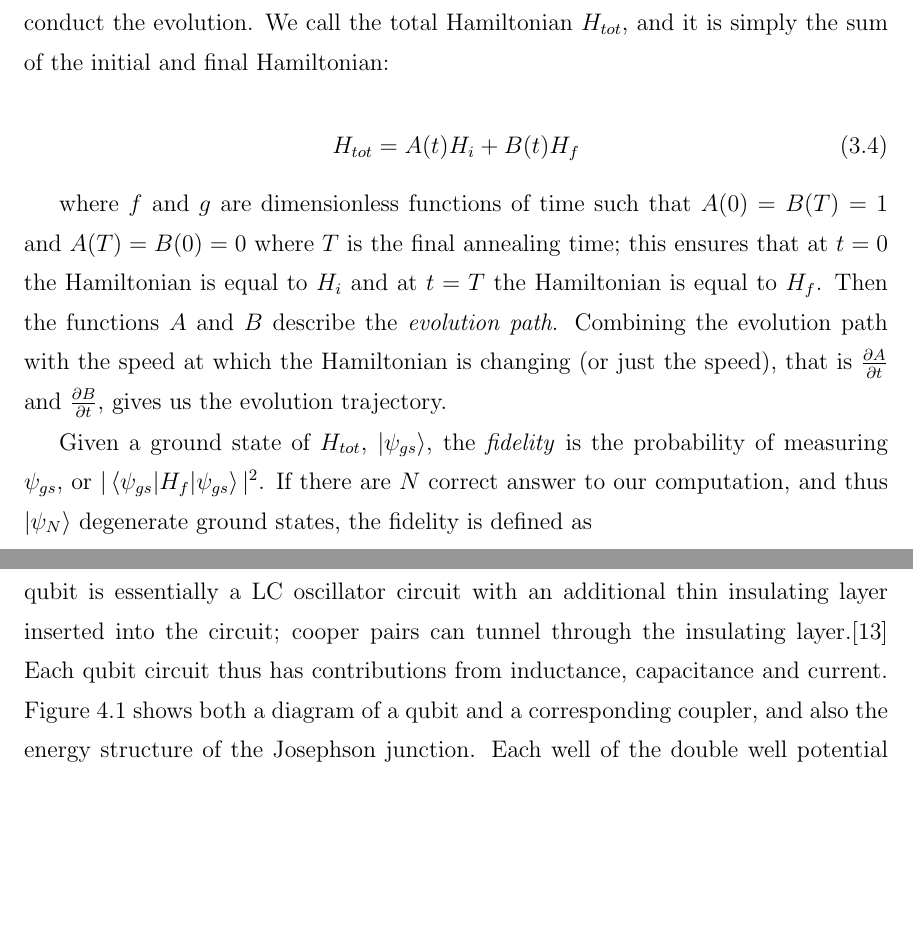
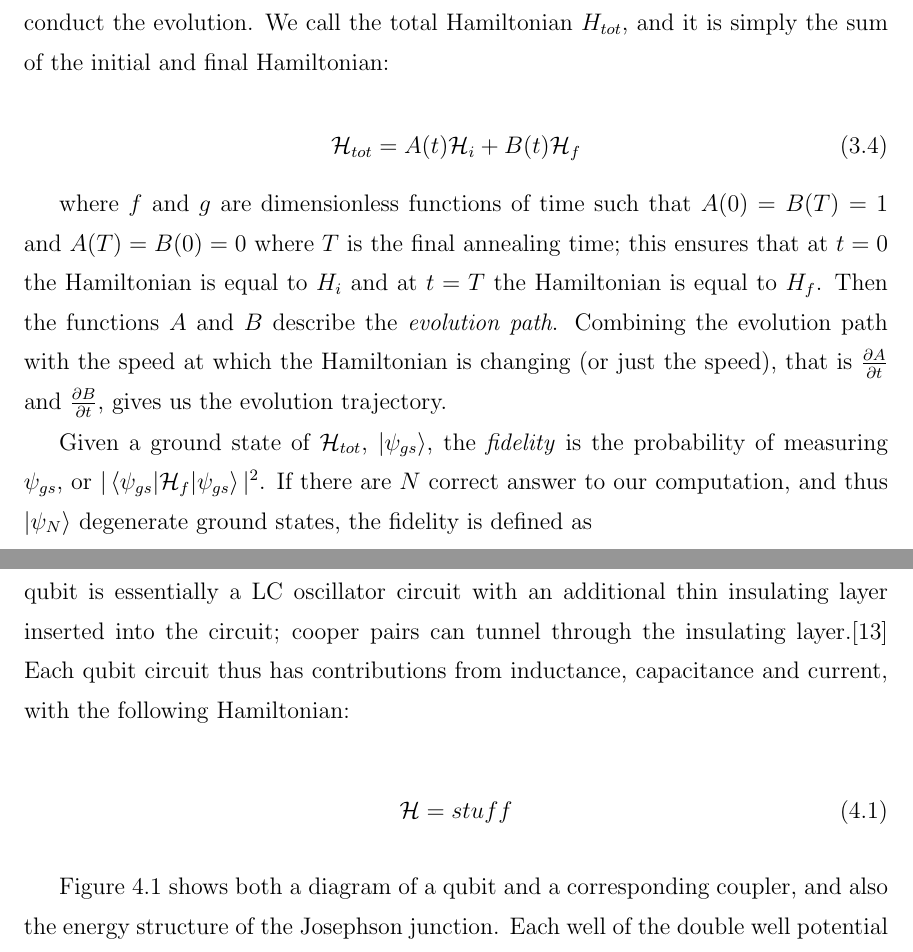
Before and after one commit to esnowkropla/eskthesis, a LaTeX thesis (eskthesis.tex, which reads tex/aqc.tex, tex/machine.tex): two parts of pages 13 and 15 of 46, joined at a grey line, cut so that both start at the same text, the shorter picture padded with empty space. Compiled offline with pdfLaTeX; a LaTeX package or settings file that is missing is left out.

Commit message:
Add \ham macro

```diff
--- a/tex/aqc.tex
+++ b/tex/aqc.tex
@@ -63,11 +63,11 @@ where $B$ is some large constant.  This Hamiltonian has as it's ground state all
 Once we've assembled both our initial and final Hamiltonians, we can conduct the evolution.  We call the total Hamiltonian $H_{tot}$, and it is simply the sum of the initial and final Hamiltonian:
 
 \begin{equation}
-	H_{tot} = A(t)H_i + B(t)H_f
+	\ham_{tot} = A(t)\ham_i + B(t)\ham_f
 \end{equation}
 
 where $f$ and $g$ are dimensionless functions of time such that $A(0) = B(T) = 1$ and $A(T) = B(0) = 0$ where $T$ is the final annealing time; this ensures that at $t = 0$ the Hamiltonian is equal to $H_i$ and at $t = T$ the Hamiltonian is equal to $H_f$.  Then the functions $A$ and $B$ describe the \emph{evolution path}.  Combining the evolution path with the speed at which the Hamiltonian is changing (or just the speed), that is $\frac{\partial A}{\partial t}$ and $\frac{\partial B}{\partial t}$, gives us the evolution trajectory.
 
-Given a ground state of $H_{tot}$, $\ket{\psi_{gs}}$, the \emph{fidelity} is the probability of measuring $\psi_{gs}$, or $|\braket{\psi_{gs}|H_f|\psi_{gs}}|^2$.  If there are $N$ correct answer to our computation, and thus $\ket{\psi_N}$ degenerate ground states, the fidelity is defined as
+Given a ground state of $\ham_{tot}$, $\ket{\psi_{gs}}$, the \emph{fidelity} is the probability of measuring $\psi_{gs}$, or $|\braket{\psi_{gs}|\ham_f|\psi_{gs}}|^2$.  If there are $N$ correct answer to our computation, and thus $\ket{\psi_N}$ degenerate ground states, the fidelity is defined as
 
 \begin{equation}
--- a/tex/machine.tex
+++ b/tex/machine.tex
@@ -3,7 +3,13 @@
 \section{Machine Description}
 The \texttt{VESUVIUS} machine on which our experiments were conducted is composed of 512 rf-SQUID superconducting qubits of the type described in \cite{qubit} \cite{dwave_nature}. It is the same physical machine as the larger of the two machines described in \cite{pudenz}.
 
-Each qubit consists of a super-conducting Josephson junction, with left and right circulating currents serving the roles of up/down or 1/0.  A super-conducting flux qubit is essentially a LC oscillator circuit with an additional thin insulating layer inserted into the circuit; cooper pairs can tunnel through the insulating layer.\cite{qc}  Each qubit circuit thus has contributions from inductance, capacitance and current.  Figure \ref{fig:josephson} shows both a diagram of a qubit and a corresponding coupler, and also the energy structure of the Josephson junction.  Each well of the double well potential corresponds to one of left or right circulating current.  This can be modelled as a two-level system, although in reality there are multiple other energy levels both in the wells and above them and above the wells themselves.  Qubits occupying higher energy levels within the wells is generally not a problem, because the machine measures magnetization at the end and measuring a state higher in a well will produce the same net result.\cite{qubit}
+Each qubit consists of a super-conducting Josephson junction, with left and right circulating currents serving the roles of up/down or 1/0.  A super-conducting flux qubit is essentially a LC oscillator circuit with an additional thin insulating layer inserted into the circuit; cooper pairs can tunnel through the insulating layer.\cite{qc}  Each qubit circuit thus has contributions from inductance, capacitance and current, with the following Hamiltonian:
+
+\begin{equation}
+	\ham = stuff
+\end{equation}
+
+Figure \ref{fig:josephson} shows both a diagram of a qubit and a corresponding coupler, and also the energy structure of the Josephson junction.  Each well of the double well potential corresponds to one of left or right circulating current.  This can be modelled as a two-level system, although in reality there are multiple other energy levels both in the wells and above them and above the wells themselves.  Qubits occupying higher energy levels within the wells is generally not a problem, because the machine measures magnetization at the end and measuring a state higher in a well will produce the same net result.\cite{qubit}
 Qubits occupying even higher energy states will result in incorrect results, and the method for dealing with this is to run the machine as cold as possible to reduce the likelihood of thermal excitation to those states. The fact that a quantum computation is statistical so in general multiple data sets will be collected means that infrequent errors due to higher state occupancy isn't a critical failure.
 
 \begin{figure}
```
Also changed, not shown: tex/embed.tex (+2 -2 lines), tex/aqc.tex (8 more changed lines), tex/machine.tex (4 more changed lines).
